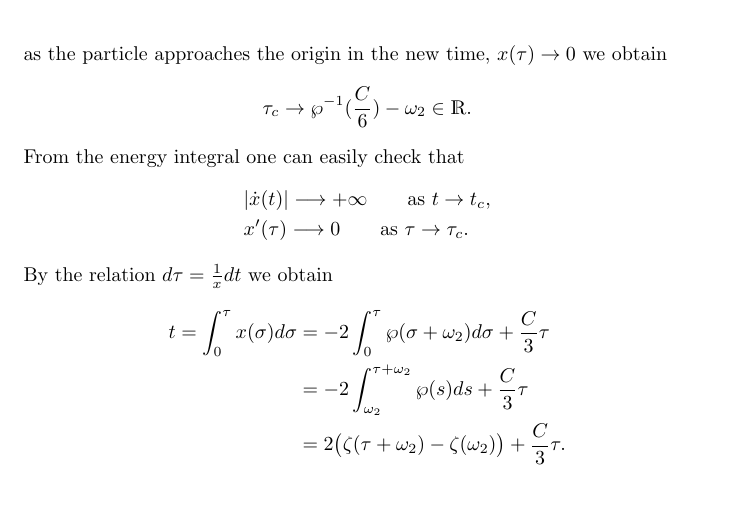
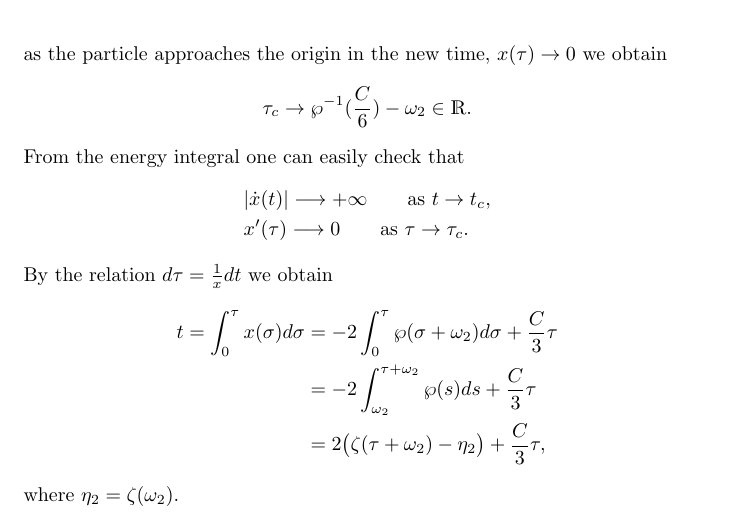
Before and after one commit to ljad-cnrs/lcr, a LaTeX document (1-dim_controlled_Kepler/main.tex): part of page 2 of 3, cut so that both start at the same text. Compiled offline with pdfLaTeX.

Commit message:
Update main.tex

```diff
--- a/1-dim_controlled_Kepler/main.tex
+++ b/1-dim_controlled_Kepler/main.tex
@@ -77,10 +77,10 @@ By the relation $d\tau = \frac{1}{x} dt$ we obtain
         t = \int_{0}^{\tau} x(\sigma) d\sigma
          &= -2\int_{0}^{\tau} \wp(\sigma + \omega_2) d\sigma + \frac{C}{3}\tau \\
          &= -2\int_{\omega_2}^{\tau+\omega_2} \wp(s)ds + \frac{C}{3}\tau \\
-         &= 2\big(\zeta(\tau + \omega_2) - \zeta(\omega_2)\big) + \frac{C}{3}\tau.
+         &= 2\big(\zeta(\tau + \omega_2) - \eta_2\big) + \frac{C}{3}\tau,
     \end{split}
 \end{equation*}
-
+where $\eta_2 = \zeta(\omega_2)$.
 
  \begin{figure}
 \centering
```
